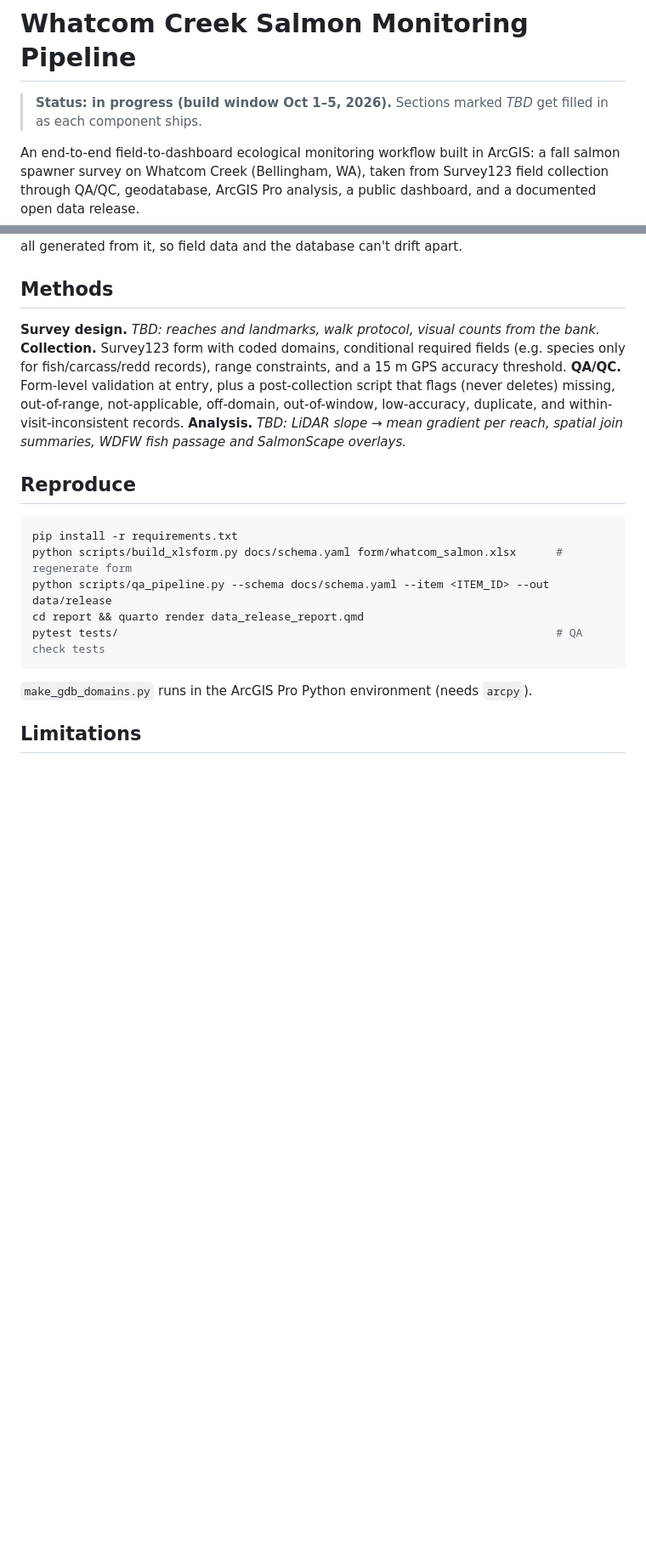
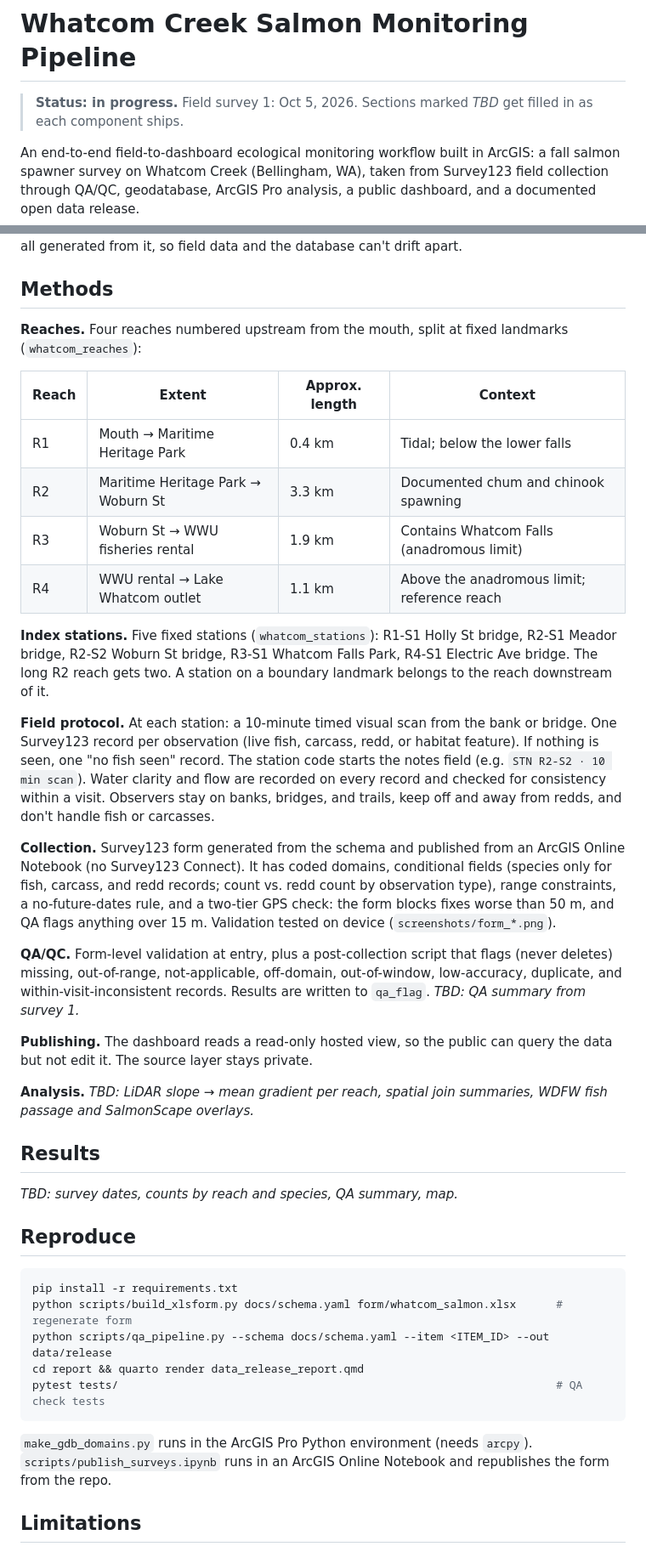
Before and after one commit to MegaDeadCowboy/whatcom-creek-salmon-monitoring, a Markdown page: README.md, 2 parts joined by grey strips. Shown at 85% size. Rendered like a GitHub page; blank space fills up the shorter version.

Commit message:
Revise status and enhance resource links in README
Updated project status and added links to resources.

````diff
--- a/README.md
+++ b/README.md
@@ -1,6 +1,6 @@
 # Whatcom Creek Salmon Monitoring Pipeline
 
-> **Status: in progress (build window Oct 1–5, 2026).** Sections marked _TBD_ get filled in as each component ships.
+> **Status: in progress.** Field survey 1: Oct 5, 2026. Sections marked _TBD_ get filled in as each component ships.
 
 An end-to-end field-to-dashboard ecological monitoring workflow built in ArcGIS: a fall salmon spawner survey on Whatcom Creek (Bellingham, WA), taken from Survey123 field collection through QA/QC, geodatabase, ArcGIS Pro analysis, a public dashboard, and a documented open data release.
 
@@ -45,10 +55,29 @@ docs/plan.md         original project plan
 Every field, coded domain, validation rule, and QA flag is defined once in `docs/schema.yaml`. The Survey123 form, the geodatabase domains, the QA checks, and the data dictionary are all generated from it, so field data and the database can't drift apart.
 
 ## Methods
-**Survey design.** _TBD: reaches and landmarks, walk protocol, visual counts from the bank._
-**Collection.** Survey123 form with coded domains, conditional required fields (e.g. species only for fish/carcass/redd records), range constraints, and a 15 m GPS accuracy threshold.
-**QA/QC.** Form-level validation at entry, plus a post-collection script that flags (never deletes) missing, out-of-range, not-applicable, off-domain, out-of-window, low-accuracy, duplicate, and within-visit-inconsistent records.
+**Reaches.** Four reaches numbered upstream from the mouth, split at fixed landmarks (`whatcom_reaches`):
+
+| Reach | Extent | Approx. length | Context |
+|---|---|---|---|
+| R1 | Mouth → Maritime Heritage Park | 0.4 km | Tidal; below the lower falls |
+| R2 | Maritime Heritage Park → Woburn St | 3.3 km | Documented chum and chinook spawning |
+| R3 | Woburn St → WWU fisheries rental | 1.9 km | Contains Whatcom Falls (anadromous limit) |
+| R4 | WWU rental → Lake Whatcom outlet | 1.1 km | Above the anadromous limit; reference reach |
+
+**Index stations.** Five fixed stations (`whatcom_stations`): R1-S1 Holly St bridge, R2-S1 Meador bridge, R2-S2 Woburn St bridge, R3-S1 Whatcom Falls Park, R4-S1 Electric Ave bridge. The long R2 reach gets two. A station on a boundary landmark belongs to the reach downstream of it.
+
+**Field protocol.** At each station: a 10-minute timed visual scan from the bank or bridge. One Survey123 record per observation (live fish, carcass, redd, or habitat feature). If nothing is seen, one "no fish seen" record. The station code starts the notes field (e.g. `STN R2-S2 · 10 min scan`). Water clarity and flow are recorded on every record and checked for consistency within a visit. Observers stay on banks, bridges, and trails, keep off and away from redds, and don't handle fish or carcasses.
+
+**Collection.** Survey123 form generated from the schema and published from an ArcGIS Online Notebook (no Survey123 Connect). It has coded domains, conditional fields (species only for fish, carcass, and redd records; count vs. redd count by observation type), range constraints, a no-future-dates rule, and a two-tier GPS check: the form blocks fixes worse than 50 m, and QA flags anything over 15 m. Validation tested on device (`screenshots/form_*.png`).
+
+**QA/QC.** Form-level validation at entry, plus a post-collection script that flags (never deletes) missing, out-of-range, not-applicable, off-domain, out-of-window, low-accuracy, duplicate, and within-visit-inconsistent records. Results are written to `qa_flag`. _TBD: QA summary from survey 1._
+
+**Publishing.** The dashboard reads a read-only hosted view, so the public can query the data but not edit it. The source layer stays private.
+
 **Analysis.** _TBD: LiDAR slope → mean gradient per reach, spatial join summaries, WDFW fish passage and SalmonScape overlays._
+
+## Results
+_TBD: survey dates, counts by reach and species, QA summary, map._
 
 ## Reproduce
 ```bash
@@ -58,6 +87,6 @@ python scripts/qa_pipeline.py --schema docs/schema.yaml --item <ITEM_ID> --out d
 cd report && quarto render data_release_report.qmd
 pytest tests/                                                                  # QA check tests
 ```
-`make_gdb_domains.py` runs in the ArcGIS Pro Python environment (needs `arcpy`).
+`make_gdb_domains.py` runs in the ArcGIS Pro Python environment (needs `arcpy`). `scripts/publish_surveys.ipynb` runs in an ArcGIS Online Notebook and republishes the form from the repo.
 
 ## Limitations
````
Also changed, not shown: other parts of README.md (+24 -7 lines).
